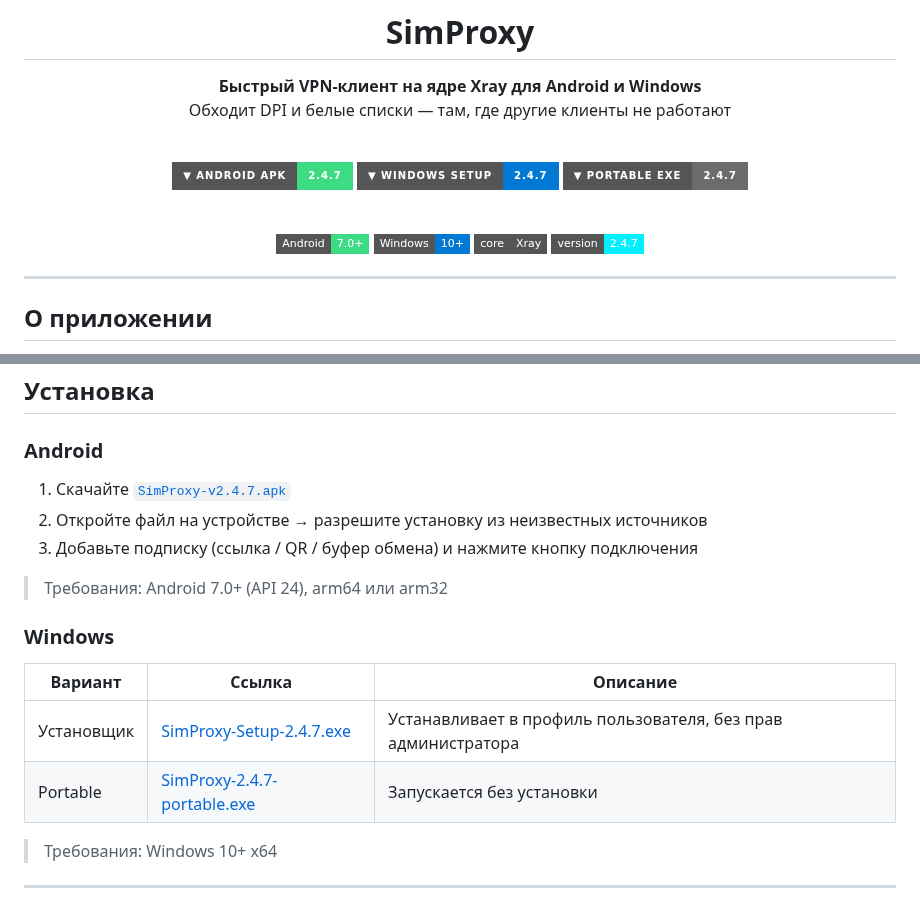
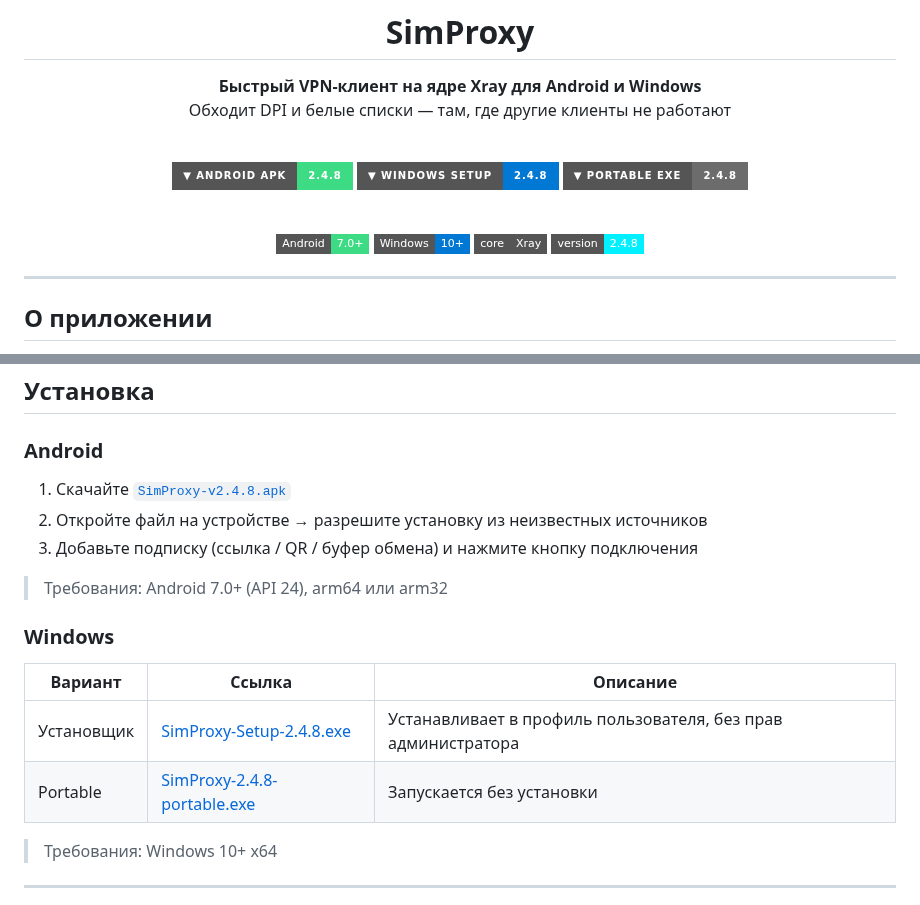
Before and after one commit to sim-proxy-online/vpn_app, a Markdown page: README.md, 2 parts joined by grey strips. Rendered like a GitHub page; badges without logos.

Commit message:
chore: bump version to 2.4.8

```diff
--- a/README.md
+++ b/README.md
@@ -9,16 +9,16 @@
 
 <br/>
 
-[![Android](https://img.shields.io/badge/▼%20Android%20APK-2.4.7-3ddc84?style=for-the-badge&logo=android&logoColor=white)](https://github.com/sim-proxy-online/vpn_app/releases/download/v2.4.7/SimProxy-v2.4.7.apk)
-[![Windows Setup](https://img.shields.io/badge/▼%20Windows%20Setup-2.4.7-0078d4?style=for-the-badge&logo=windows&logoColor=white)](https://github.com/sim-proxy-online/vpn_app/releases/download/v2.4.7/SimProxy-Setup-2.4.7.exe)
-[![Windows Portable](https://img.shields.io/badge/▼%20Portable%20EXE-2.4.7-6c6c6c?style=for-the-badge&logo=windows&logoColor=white)](https://github.com/sim-proxy-online/vpn_app/releases/download/v2.4.7/SimProxy-2.4.7-portable.exe)
+[![Android](https://img.shields.io/badge/▼%20Android%20APK-2.4.8-3ddc84?style=for-the-badge&logo=android&logoColor=white)](https://github.com/sim-proxy-online/vpn_app/releases/download/v2.4.8/SimProxy-v2.4.8.apk)
+[![Windows Setup](https://img.shields.io/badge/▼%20Windows%20Setup-2.4.8-0078d4?style=for-the-badge&logo=windows&logoColor=white)](https://github.com/sim-proxy-online/vpn_app/releases/download/v2.4.8/SimProxy-Setup-2.4.8.exe)
+[![Windows Portable](https://img.shields.io/badge/▼%20Portable%20EXE-2.4.8-6c6c6c?style=for-the-badge&logo=windows&logoColor=white)](https://github.com/sim-proxy-online/vpn_app/releases/download/v2.4.8/SimProxy-2.4.8-portable.exe)
 
 <br/>
 
 ![Android 7+](https://img.shields.io/badge/Android-7.0%2B-3ddc84?style=flat-square&logo=android&logoColor=white)
 ![Windows 10+](https://img.shields.io/badge/Windows-10%2B-0078d4?style=flat-square&logo=windows&logoColor=white)
 ![Xray Core](https://img.shields.io/badge/core-Xray-555555?style=flat-square)
-![Version](https://img.shields.io/badge/version-2.4.7-00f0ff?style=flat-square)
+![Version](https://img.shields.io/badge/version-2.4.8-00f0ff?style=flat-square)
 
 </div>
 
@@ -87,7 +87,7 @@ VLESS · VMess · Trojan · Shadowsocks · Hysteria2 · TUIC · WireGuard · REA
 ## Установка
 
 ### Android
-1. Скачайте [`SimProxy-v2.4.7.apk`](https://github.com/sim-proxy-online/vpn_app/releases/download/v2.4.7/SimProxy-v2.4.7.apk)
+1. Скачайте [`SimProxy-v2.4.8.apk`](https://github.com/sim-proxy-online/vpn_app/releases/download/v2.4.8/SimProxy-v2.4.8.apk)
 2. Откройте файл на устройстве → разрешите установку из неизвестных источников
 3. Добавьте подписку (ссылка / QR / буфер обмена) и нажмите кнопку подключения
 
@@ -96,8 +96,8 @@ VLESS · VMess · Trojan · Shadowsocks · Hysteria2 · TUIC · WireGuard · REA
 ### Windows
 | Вариант | Ссылка | Описание |
 |---|---|---|
-| Установщик | [SimProxy-Setup-2.4.7.exe](https://github.com/sim-proxy-online/vpn_app/releases/download/v2.4.7/SimProxy-Setup-2.4.7.exe) | Устанавливает в профиль пользователя, без прав администратора |
-| Portable | [SimProxy-2.4.7-portable.exe](https://github.com/sim-proxy-online/vpn_app/releases/download/v2.4.7/SimProxy-2.4.7-portable.exe) | Запускается без установки |
+| Установщик | [SimProxy-Setup-2.4.8.exe](https://github.com/sim-proxy-online/vpn_app/releases/download/v2.4.8/SimProxy-Setup-2.4.8.exe) | Устанавливает в профиль пользователя, без прав администратора |
+| Portable | [SimProxy-2.4.8-portable.exe](https://github.com/sim-proxy-online/vpn_app/releases/download/v2.4.8/SimProxy-2.4.8-portable.exe) | Запускается без установки |
 
 > Требования: Windows 10+ x64
 
```
